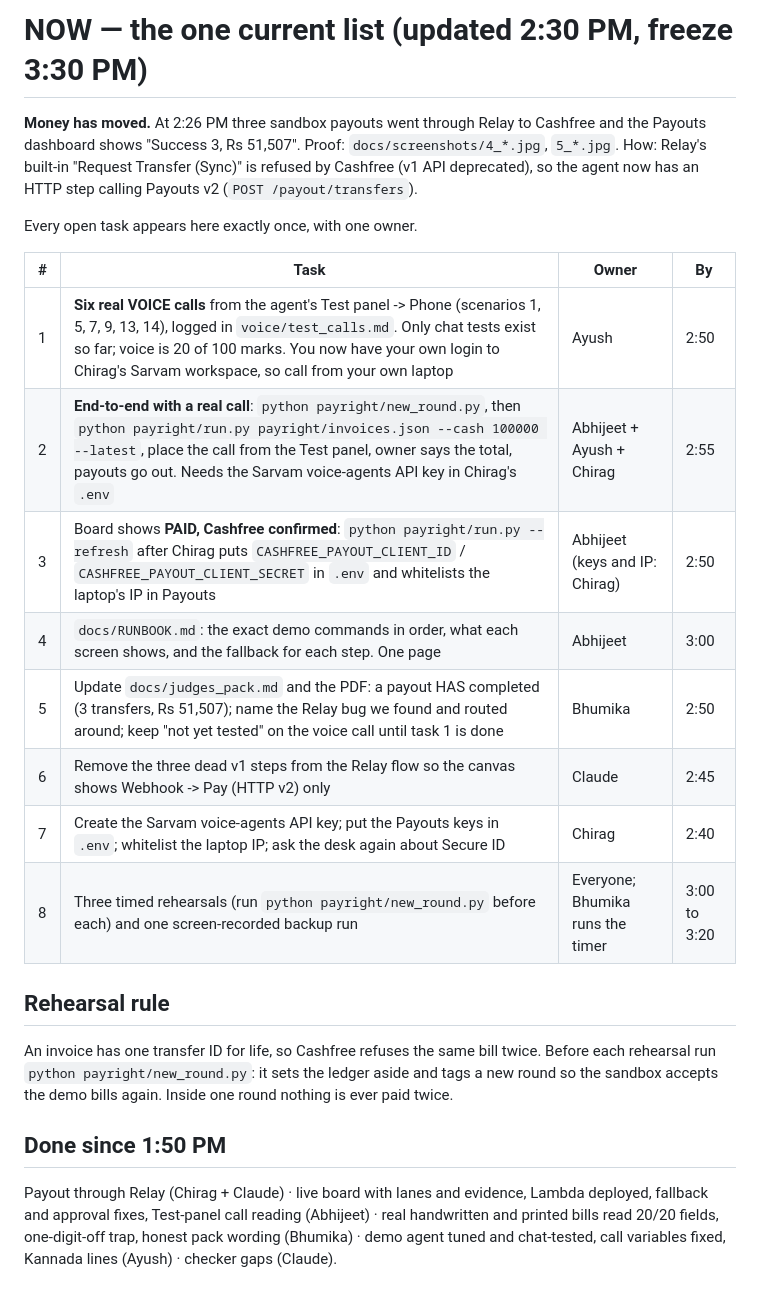
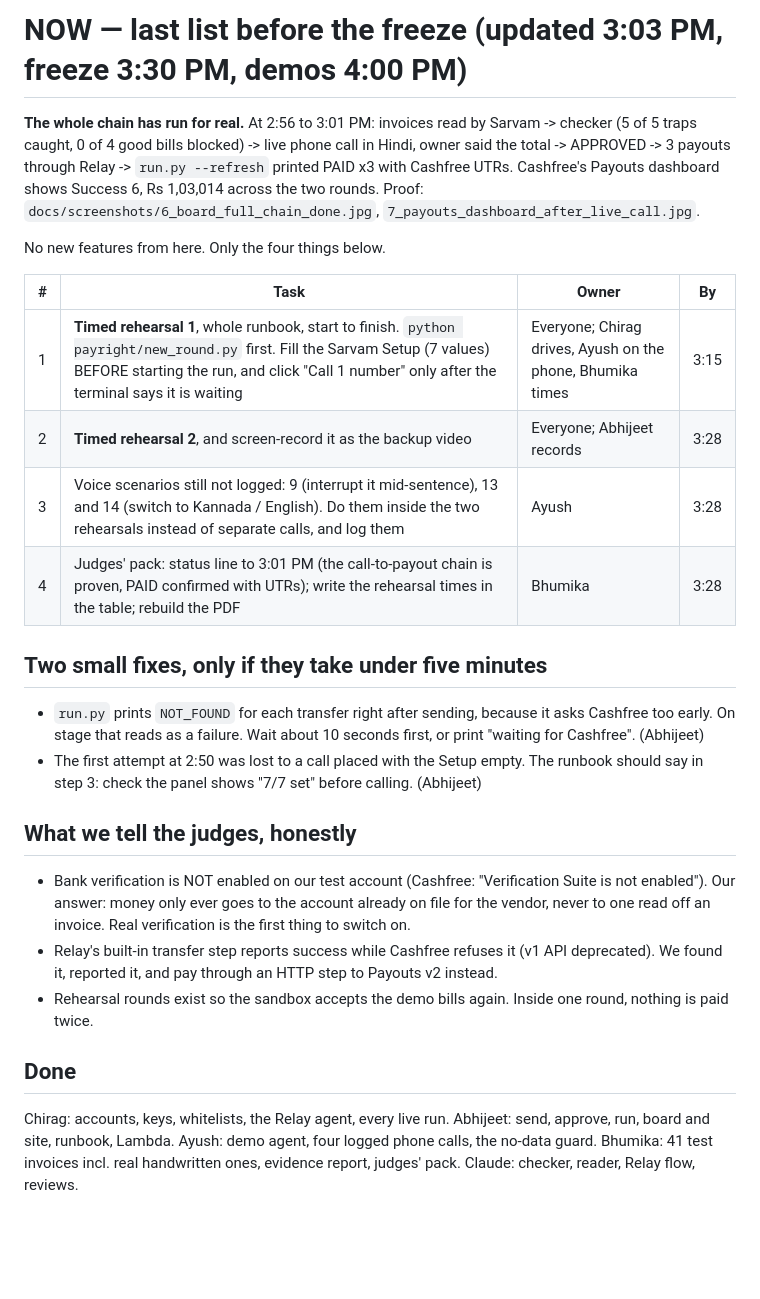
Before and after one commit to thegoodengineers/cashfreexsarvam-hckthn, a Markdown page: tasks/NOW.md, the part around the change. Drawn GitHub-style; blank space fills up the shorter version.

Commit message:
NOW.md for the last half hour; proof of the full chain (live call to confirmed payouts)
Co-Authored-By: Claude Fable 5.2 <noreply@anthropic.com>

```diff
--- a/tasks/NOW.md
+++ b/tasks/NOW.md
@@ -1,30 +1,36 @@
-# NOW — the one current list (updated 2:30 PM, freeze 3:30 PM)
+# NOW — last list before the freeze (updated 3:03 PM, freeze 3:30 PM, demos 4:00 PM)
 
-**Money has moved.** At 2:26 PM three sandbox payouts went through Relay to Cashfree and
-the Payouts dashboard shows "Success 3, Rs 51,507". Proof: `docs/screenshots/4_*.jpg`, `5_*.jpg`.
-How: Relay's built-in "Request Transfer (Sync)" is refused by Cashfree (v1 API deprecated),
-so the agent now has an HTTP step calling Payouts v2 (`POST /payout/transfers`).
+**The whole chain has run for real.** At 2:56 to 3:01 PM: invoices read by Sarvam -> checker
+(5 of 5 traps caught, 0 of 4 good bills blocked) -> live phone call in Hindi, owner said the total
+-> APPROVED -> 3 payouts through Relay -> `run.py --refresh` printed PAID x3 with Cashfree UTRs.
+Cashfree's Payouts dashboard shows Success 6, Rs 1,03,014 across the two rounds.
+Proof: `docs/screenshots/6_board_full_chain_done.jpg`, `7_payouts_dashboard_after_live_call.jpg`.
 
-Every open task appears here exactly once, with one owner.
+No new features from here. Only the four things below.
 
 | # | Task | Owner | By |
 |---|---|---|---|
-| 1 | **Six real VOICE calls** from the agent's Test panel -> Phone (scenarios 1, 5, 7, 9, 13, 14), logged in `voice/test_calls.md`. Only chat tests exist so far; voice is 20 of 100 marks. You now have your own login to Chirag's Sarvam workspace, so call from your own laptop | Ayush | 2:50 |
-| 2 | **End-to-end with a real call**: `python payright/new_round.py`, then `python payright/run.py payright/invoices.json --cash 100000 --latest`, place the call from the Test panel, owner says the total, payouts go out. Needs the Sarvam voice-agents API key in Chirag's `.env` | Abhijeet + Ayush + Chirag | 2:55 |
-| 3 | Board shows **PAID, Cashfree confirmed**: `python payright/run.py --refresh` after Chirag puts `CASHFREE_PAYOUT_CLIENT_ID` / `CASHFREE_PAYOUT_CLIENT_SECRET` in `.env` and whitelists the laptop's IP in Payouts | Abhijeet (keys and IP: Chirag) | 2:50 |
-| 4 | `docs/RUNBOOK.md`: the exact demo commands in order, what each screen shows, and the fallback for each step. One page | Abhijeet | 3:00 |
-| 5 | Update `docs/judges_pack.md` and the PDF: a payout HAS completed (3 transfers, Rs 51,507); name the Relay bug we found and routed around; keep "not yet tested" on the voice call until task 1 is done | Bhumika | 2:50 |
-| 6 | Remove the three dead v1 steps from the Relay flow so the canvas shows Webhook -> Pay (HTTP v2) only | Claude | 2:45 |
-| 7 | Create the Sarvam voice-agents API key; put the Payouts keys in `.env`; whitelist the laptop IP; ask the desk again about Secure ID | Chirag | 2:40 |
-| 8 | Three timed rehearsals (run `python payright/new_round.py` before each) and one screen-recorded backup run | Everyone; Bhumika runs the timer | 3:00 to 3:20 |
+| 1 | **Timed rehearsal 1**, whole runbook, start to finish. `python payright/new_round.py` first. Fill the Sarvam Setup (7 values) BEFORE starting the run, and click "Call 1 number" only after the terminal says it is waiting | Everyone; Chirag drives, Ayush on the phone, Bhumika times | 3:15 |
+| 2 | **Timed rehearsal 2**, and screen-record it as the backup video | Everyone; Abhijeet records | 3:28 |
+| 3 | Voice scenarios still not logged: 9 (interrupt it mid-sentence), 13 and 14 (switch to Kannada / English). Do them inside the two rehearsals instead of separate calls, and log them | Ayush | 3:28 |
+| 4 | Judges' pack: status line to 3:01 PM (the call-to-payout chain is proven, PAID confirmed with UTRs); write the rehearsal times in the table; rebuild the PDF | Bhumika | 3:28 |
 
-## Rehearsal rule
-An invoice has one transfer ID for life, so Cashfree refuses the same bill twice. Before each
-rehearsal run `python payright/new_round.py`: it sets the ledger aside and tags a new round so
-the sandbox accepts the demo bills again. Inside one round nothing is ever paid twice.
+## Two small fixes, only if they take under five minutes
+- `run.py` prints `NOT_FOUND` for each transfer right after sending, because it asks Cashfree too
+  early. On stage that reads as a failure. Wait about 10 seconds first, or print "waiting for Cashfree". (Abhijeet)
+- The first attempt at 2:50 was lost to a call placed with the Setup empty. The runbook should say
+  in step 3: check the panel shows "7/7 set" before calling. (Abhijeet)
 
-## Done since 1:50 PM
-Payout through Relay (Chirag + Claude) · live board with lanes and evidence, Lambda deployed,
-fallback and approval fixes, Test-panel call reading (Abhijeet) · real handwritten and printed
-bills read 20/20 fields, one-digit-off trap, honest pack wording (Bhumika) · demo agent tuned
-and chat-tested, call variables fixed, Kannada lines (Ayush) · checker gaps (Claude).
+## What we tell the judges, honestly
+- Bank verification is NOT enabled on our test account (Cashfree: "Verification Suite is not enabled").
+  Our answer: money only ever goes to the account already on file for the vendor, never to one read
+  off an invoice. Real verification is the first thing to switch on.
+- Relay's built-in transfer step reports success while Cashfree refuses it (v1 API deprecated).
+  We found it, reported it, and pay through an HTTP step to Payouts v2 instead.
+- Rehearsal rounds exist so the sandbox accepts the demo bills again. Inside one round, nothing is paid twice.
+
+## Done
+Chirag: accounts, keys, whitelists, the Relay agent, every live run. Abhijeet: send, approve, run,
+board and site, runbook, Lambda. Ayush: demo agent, four logged phone calls, the no-data guard.
+Bhumika: 41 test invoices incl. real handwritten ones, evidence report, judges' pack. Claude: checker,
+reader, Relay flow, reviews.
```
Also changed, not shown: docs/screenshots/6_board_full_chain_done.jpg (added), docs/screenshots/7_payouts_dashboard_after_live_call.jpg (added).
